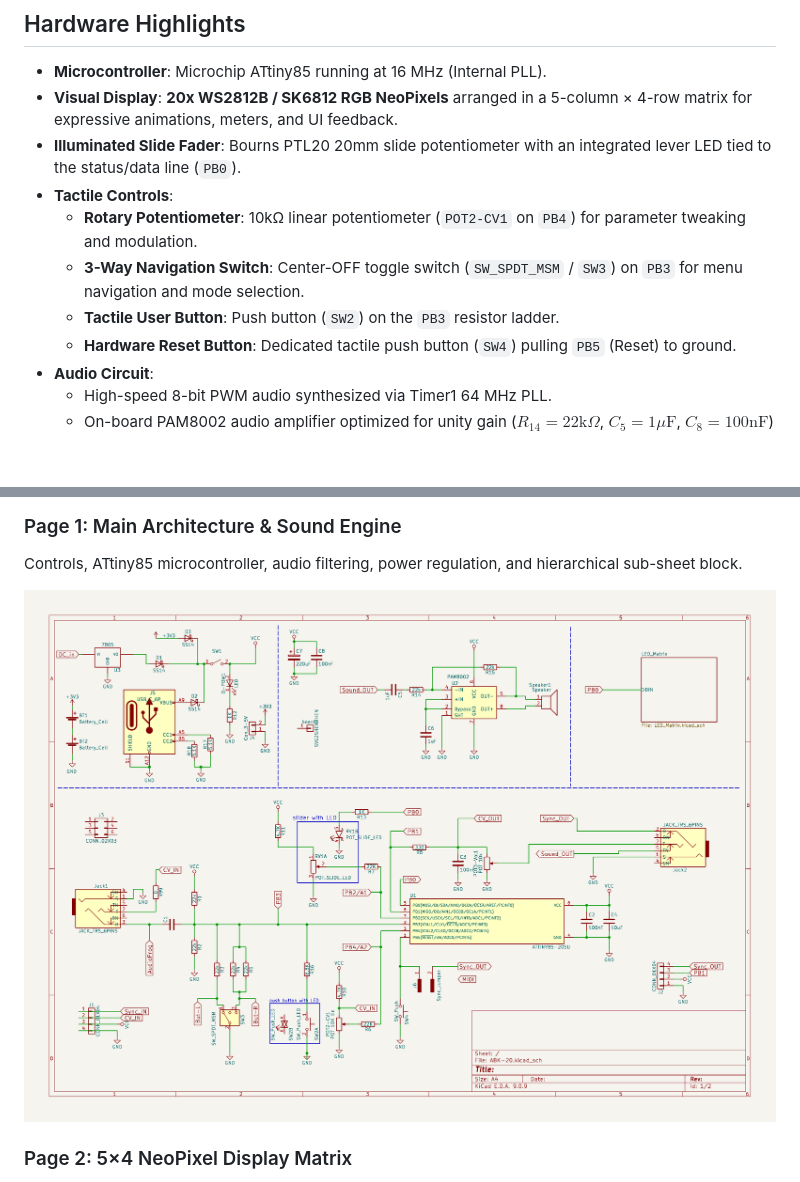
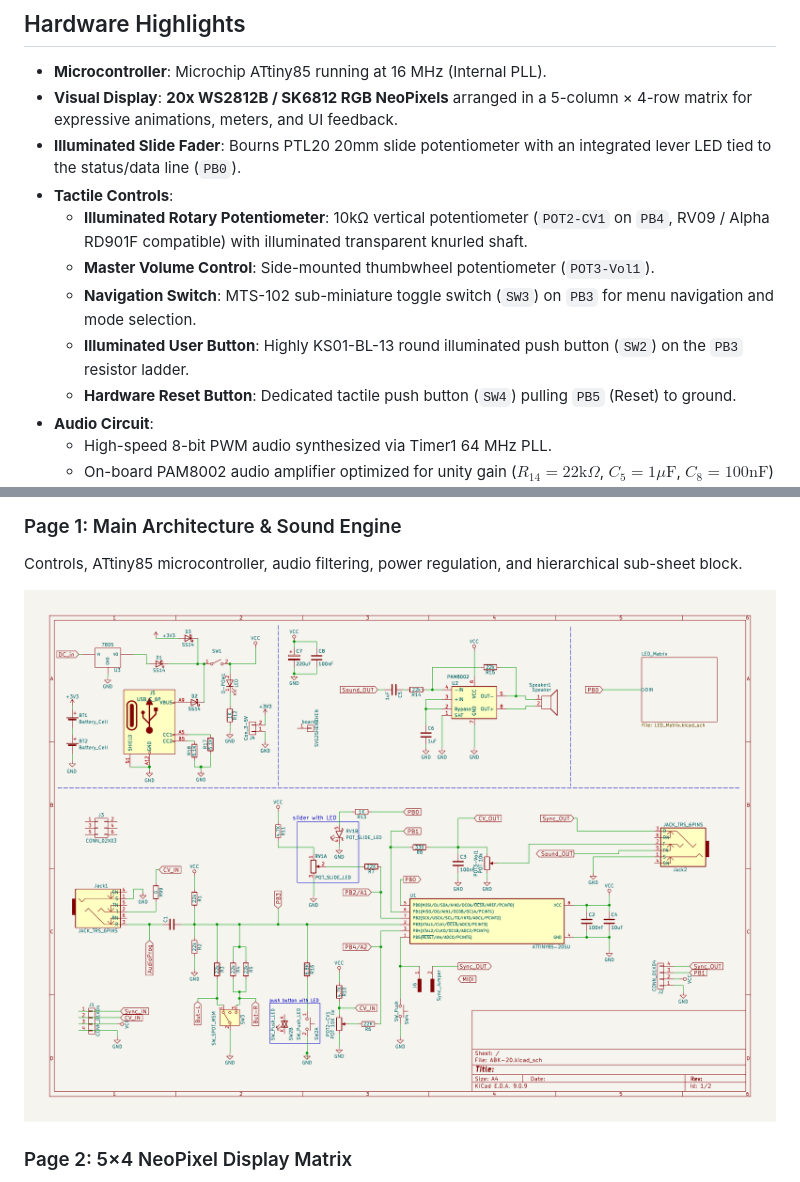
Before and after one commit to 8BitMixtape/ABK-20, a Markdown page: README.md, 2 parts joined by grey strips. Rendered like a GitHub page; pictures changed too: docs/img/schematic_page-1.png; blank space fills up the shorter version.

```diff
--- a/README.md
+++ b/README.md
@@ -20,9 +20,10 @@ The **ABK-20** is a modernized desktop hardware console redesign of the legendar
 * **Visual Display**: **20x WS2812B / SK6812 RGB NeoPixels** arranged in a 5-column × 4-row matrix for expressive animations, meters, and UI feedback.
 * **Illuminated Slide Fader**: Bourns PTL20 20mm slide potentiometer with an integrated lever LED tied to the status/data line (`PB0`).
 * **Tactile Controls**:
-  * **Rotary Potentiometer**: 10kΩ linear potentiometer (`POT2-CV1` on `PB4`) for parameter tweaking and modulation.
-  * **3-Way Navigation Switch**: Center-OFF toggle switch (`SW_SPDT_MSM` / `SW3`) on `PB3` for menu navigation and mode selection.
-  * **Tactile User Button**: Push button (`SW2`) on the `PB3` resistor ladder.
+  * **Illuminated Rotary Potentiometer**: 10kΩ vertical potentiometer (`POT2-CV1` on `PB4`, RV09 / Alpha RD901F compatible) with illuminated transparent knurled shaft.
+  * **Master Volume Control**: Side-mounted thumbwheel potentiometer (`POT3-Vol1`).
+  * **Navigation Switch**: MTS-102 sub-miniature toggle switch (`SW3`) on `PB3` for menu navigation and mode selection.
+  * **Illuminated User Button**: Highly KS01-BL-13 round illuminated push button (`SW2`) on the `PB3` resistor ladder.
   * **Hardware Reset Button**: Dedicated tactile push button (`SW4`) pulling `PB5` (Reset) to ground.
 * **Audio Circuit**:
   * High-speed 8-bit PWM audio synthesized via Timer1 64 MHz PLL.
```
Also changed, not shown: other parts of README.md (+10 -0 lines), docs/img/ABK-20_showcase_variants_3D.png (added), docs/img/schematic_page-2.png, 1 other file.
